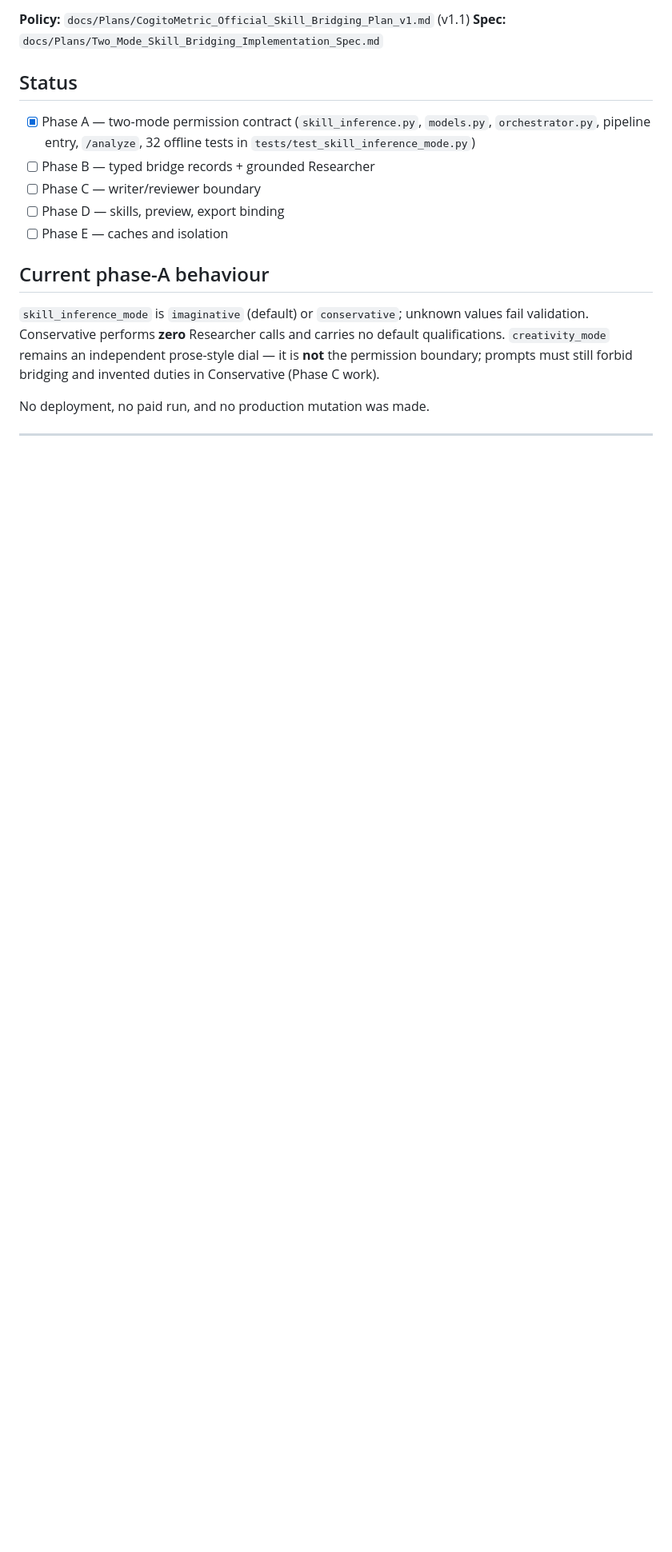
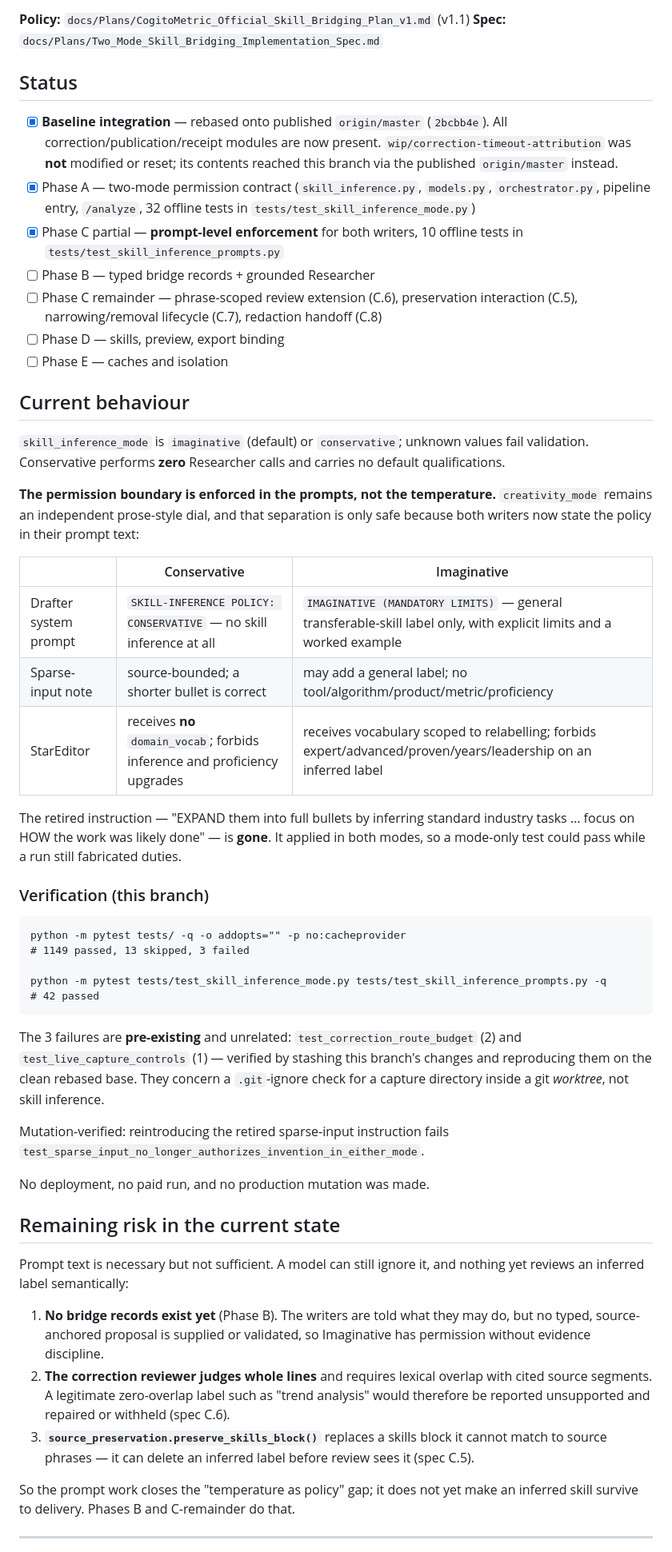
Before and after one commit to aggressor-FZX/Imagination_Resume_Module, a Markdown page: HANDOFF.md, the part around the change. Shown at 80% size. Rendered like a GitHub page; blank space fills up the shorter version.

Commit message:
docs(handoff): record baseline integration and prompt enforcement

````diff
--- a/HANDOFF.md
+++ b/HANDOFF.md
@@ -11,23 +11,81 @@ of scope.
 
 ## Status
 
+- [x] **Baseline integration** — rebased onto published `origin/master`
+      (`2bcbb4e`). All correction/publication/receipt modules are now present.
+      `wip/correction-timeout-attribution` was **not** modified or reset; its
+      contents reached this branch via the published `origin/master` instead.
 - [x] Phase A — two-mode permission contract (`skill_inference.py`,
       `models.py`, `orchestrator.py`, pipeline entry, `/analyze`,
       32 offline tests in `tests/test_skill_inference_mode.py`)
+- [x] Phase C partial — **prompt-level enforcement** for both writers,
+      10 offline tests in `tests/test_skill_inference_prompts.py`
 - [ ] Phase B — typed bridge records + grounded Researcher
-- [ ] Phase C — writer/reviewer boundary
+- [ ] Phase C remainder — phrase-scoped review extension (C.6), preservation
+      interaction (C.5), narrowing/removal lifecycle (C.7), redaction handoff (C.8)
 - [ ] Phase D — skills, preview, export binding
 - [ ] Phase E — caches and isolation
 
-## Current phase-A behaviour
+## Current behaviour
 
 `skill_inference_mode` is `imaginative` (default) or `conservative`; unknown
 values fail validation. Conservative performs **zero** Researcher calls and
-carries no default qualifications. `creativity_mode` remains an independent
-prose-style dial — it is **not** the permission boundary; prompts must still
-forbid bridging and invented duties in Conservative (Phase C work).
+carries no default qualifications.
+
+**The permission boundary is enforced in the prompts, not the temperature.**
+`creativity_mode` remains an independent prose-style dial, and that separation is
+only safe because both writers now state the policy in their prompt text:
+
+| | Conservative | Imaginative |
+|---|---|---|
+| Drafter system prompt | `SKILL-INFERENCE POLICY: CONSERVATIVE` — no skill inference at all | `IMAGINATIVE (MANDATORY LIMITS)` — general transferable-skill label only, with explicit limits and a worked example |
+| Sparse-input note | source-bounded; a shorter bullet is correct | may add a general label; no tool/algorithm/product/metric/proficiency |
+| StarEditor | receives **no** `domain_vocab`; forbids inference and proficiency upgrades | receives vocabulary scoped to relabelling; forbids expert/advanced/proven/years/leadership on an inferred label |
+
+The retired instruction — "EXPAND them into full bullets by inferring standard
+industry tasks … focus on HOW the work was likely done" — is **gone**. It applied
+in both modes, so a mode-only test could pass while a run still fabricated
+duties.
+
+### Verification (this branch)
+
+```
+python -m pytest tests/ -q -o addopts="" -p no:cacheprovider
+# 1149 passed, 13 skipped, 3 failed
+
+python -m pytest tests/test_skill_inference_mode.py tests/test_skill_inference_prompts.py -q
+# 42 passed
+```
+
+The 3 failures are **pre-existing** and unrelated: `test_correction_route_budget`
+(2) and `test_live_capture_controls` (1) — verified by stashing this branch's
+changes and reproducing them on the clean rebased base. They concern a
+`.git`-ignore check for a capture directory inside a git *worktree*, not skill
+inference.
+
+Mutation-verified: reintroducing the retired sparse-input instruction fails
+`test_sparse_input_no_longer_authorizes_invention_in_either_mode`.
 
 No deployment, no paid run, and no production mutation was made.
+
+## Remaining risk in the current state
+
+Prompt text is necessary but not sufficient. A model can still ignore it, and
+nothing yet reviews an inferred label semantically:
+
+1. **No bridge records exist yet** (Phase B). The writers are told what they may
+do, but no typed, source-anchored proposal is supplied or validated, so
+   Imaginative has permission without evidence discipline.
+2. **The correction reviewer judges whole lines** and requires lexical overlap
+   with cited source segments. A legitimate zero-overlap label such as
+   "trend analysis" would therefore be reported unsupported and repaired or
+   withheld (spec C.6).
+3. **`source_preservation.preserve_skills_block()`** replaces a skills block it
+   cannot match to source phrases — it can delete an inferred label before review
+   sees it (spec C.5).
+
+So the prompt work closes the "temperature as policy" gap; it does not yet make
+an inferred skill survive to delivery. Phases B and C-remainder do that.
 
 ---
 
````
